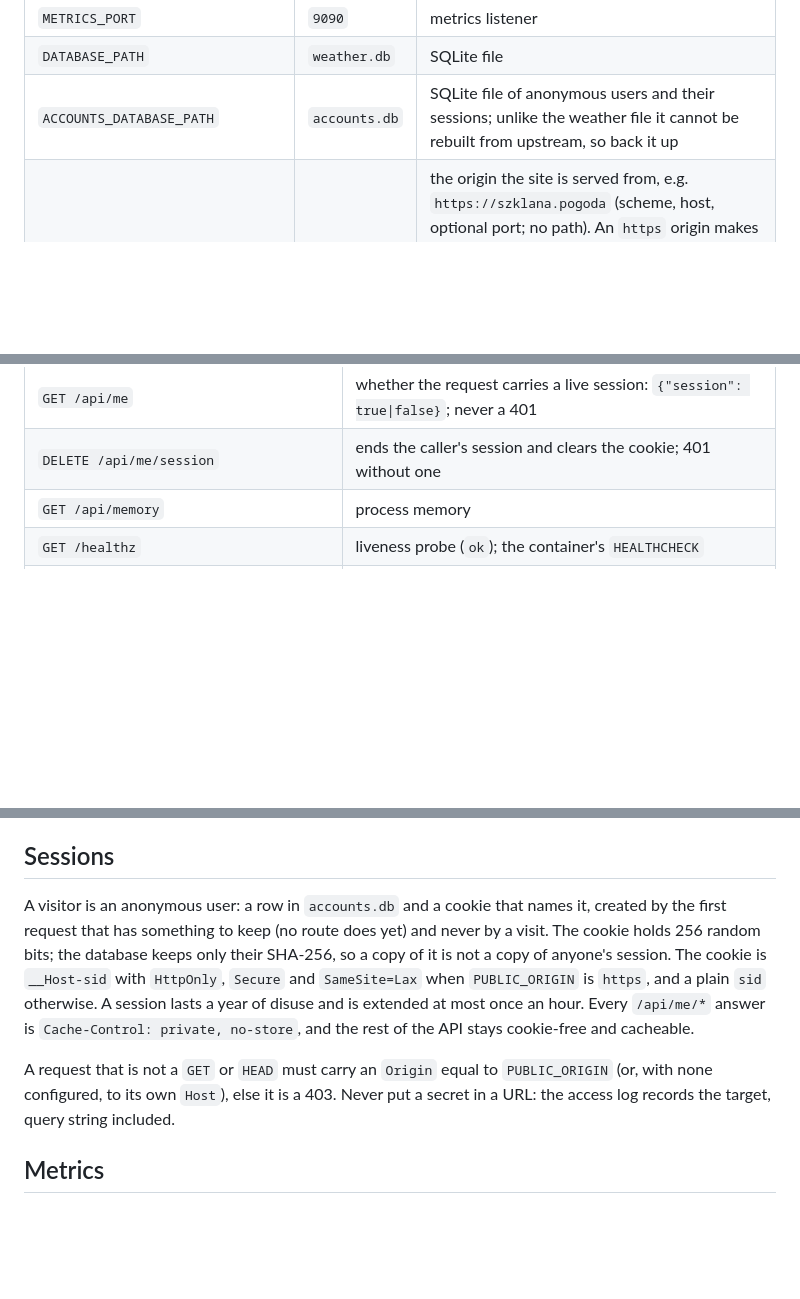
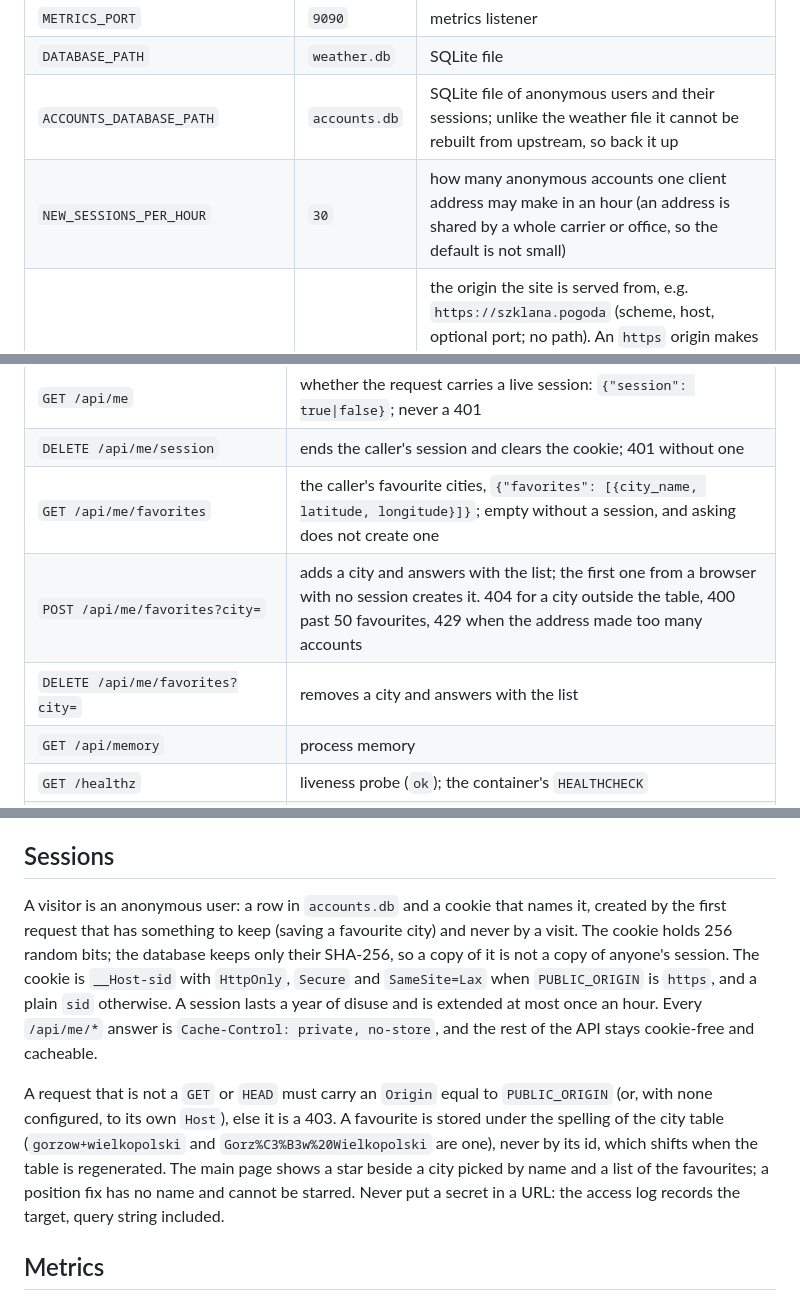
Before and after one commit to jpalczewski/szklana.pogoda, a Markdown page: README.md, 3 parts joined by grey strips. Drawn GitHub-style; blank space fills up the shorter version.

Commit message:
docs: describe favourites, the account limiter and NEW_SESSIONS_PER_HOUR
Co-Authored-By: Claude Sonnet 5 <noreply@anthropic.com>

```diff
--- a/README.md
+++ b/README.md
@@ -52,6 +52,7 @@ Environment variables:
 | `METRICS_PORT` | `9090` | metrics listener |
 | `DATABASE_PATH` | `weather.db` | SQLite file |
 | `ACCOUNTS_DATABASE_PATH` | `accounts.db` | SQLite file of anonymous users and their sessions; unlike the weather file it cannot be rebuilt from upstream, so back it up |
+| `NEW_SESSIONS_PER_HOUR` | `30` | how many anonymous accounts one client address may make in an hour (an address is shared by a whole carrier or office, so the default is not small) |
 | `PUBLIC_ORIGIN` | empty | the origin the site is served from, e.g. `https://szklana.pogoda` (scheme, host, optional port; no path). An `https` origin makes the session cookie `__Host-` and `Secure`, and a request that changes state must name this origin in `Origin`. Empty (development) gives a plain cookie and compares `Origin` with `Host`; the server warns at startup |
 | `MAX_BODY_BYTES` | `16384` | request body limit |
 | `MAX_CONNECTIONS_PER_CPU` | `4` | connection limit |
@@ -90,6 +91,9 @@ All timestamps are stored in the UTC-suffixed form `YYYY-MM-DDTHH:MM:SSZ`.
 | `GET /api/forecast?lat=&lon=` or `?city=` | Open-Meteo forecast (current + 7-day daily + next 24 hours) for one location |
 | `GET /api/me` | whether the request carries a live session: `{"session": true\|false}`; never a 401 |
 | `DELETE /api/me/session` | ends the caller's session and clears the cookie; 401 without one |
+| `GET /api/me/favorites` | the caller's favourite cities, `{"favorites": [{city_name, latitude, longitude}]}`; empty without a session, and asking does not create one |
+| `POST /api/me/favorites?city=` | adds a city and answers with the list; the first one from a browser with no session creates it. 404 for a city outside the table, 400 past 50 favourites, 429 when the address made too many accounts |
+| `DELETE /api/me/favorites?city=` | removes a city and answers with the list |
 | `GET /api/memory` | process memory |
 | `GET /healthz` | liveness probe (`ok`); the container's `HEALTHCHECK` |
 | `GET /metrics` | Prometheus metrics (second listener) |
@@ -161,8 +165,8 @@ the server has no raster renderer yet).
 ## Sessions
 
 A visitor is an anonymous user: a row in `accounts.db` and a cookie that names
-it, created by the first request that has something to keep (no route does yet)
-and never by a visit. The cookie holds 256 random bits; the database keeps only
+it, created by the first request that has something to keep (saving a favourite
+city) and never by a visit. The cookie holds 256 random bits; the database keeps only
 their SHA-256, so a copy of it is not a copy of anyone's session. The cookie is
 `__Host-sid` with `HttpOnly`, `Secure` and `SameSite=Lax` when `PUBLIC_ORIGIN`
 is `https`, and a plain `sid` otherwise. A session lasts a year of disuse and
@@ -172,6 +176,10 @@ and cacheable.
 
 A request that is not a `GET` or `HEAD` must carry an `Origin` equal to
 `PUBLIC_ORIGIN` (or, with none configured, to its own `Host`), else it is a 403.
+A favourite is stored under the spelling of the city table (`gorzow+wielkopolski`
+and `Gorz%C3%B3w%20Wielkopolski` are one), never by its id, which shifts when the
+table is regenerated. The main page shows a star beside a city picked by name and
+a list of the favourites; a position fix has no name and cannot be starred.
 Never put a secret in a URL: the access log records the target, query string
 included.
 
```
Also changed, not shown: AGENTS.md (+1 -1 lines).
